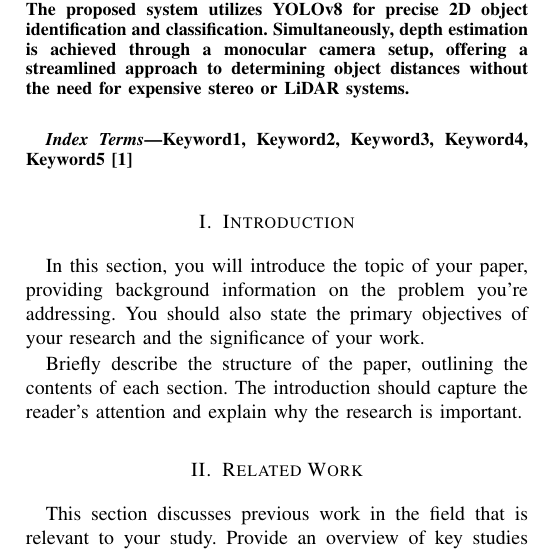
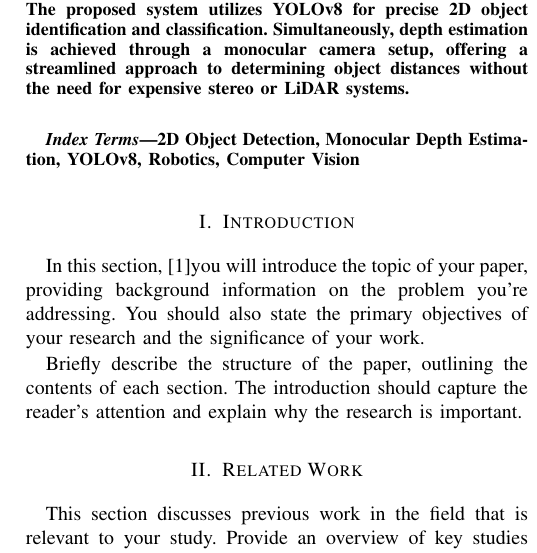
Before and after one commit to mzisyraf/WID3013-Conference-Paper, a LaTeX paper (paper.tex, which reads content/introduction.tex): part of one column of the page, cut so that both start at the same text. Compiled offline with pdfLaTeX.

Commit message:
Updated index terms

```diff
--- a/content/introduction.tex
+++ b/content/introduction.tex
@@ -1,6 +1,6 @@
 \section{Introduction}
 
-In this section, you will introduce the topic of your paper, providing background information on the problem you're addressing. You should also state the primary objectives of your research and the significance of your work.
+In this section, \cite{smith2020}you will introduce the topic of your paper, providing background information on the problem you're addressing. You should also state the primary objectives of your research and the significance of your work.
 
 Briefly describe the structure of the paper, outlining the contents of each section. The introduction should capture the reader's attention and explain why the research is important.
 
--- a/paper.tex
+++ b/paper.tex
@@ -34,7 +34,7 @@
 \vspace{0.5cm}
 
 \begin{IEEEkeywords}
-    Keyword1, Keyword2, Keyword3, Keyword4, Keyword5  \cite{smith2020}
+    2D Object Detection, Monocular Depth Estimation, YOLOv8, Robotics, Computer Vision
 \end{IEEEkeywords}
 
 % Include sections from separate files
```
